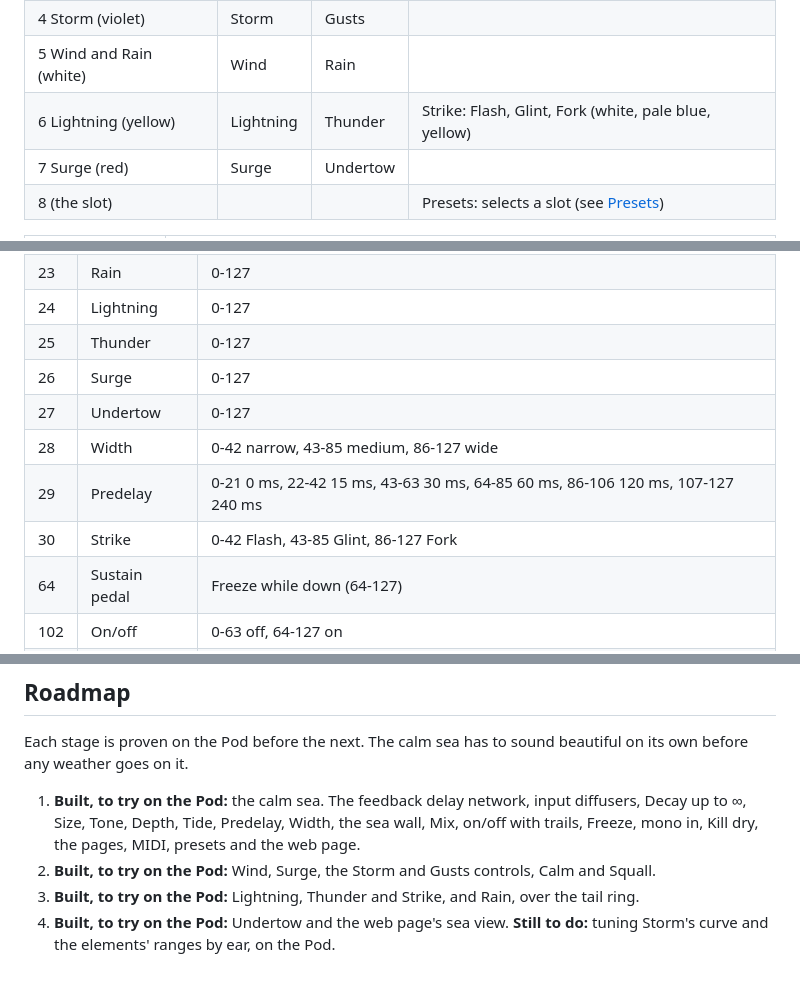
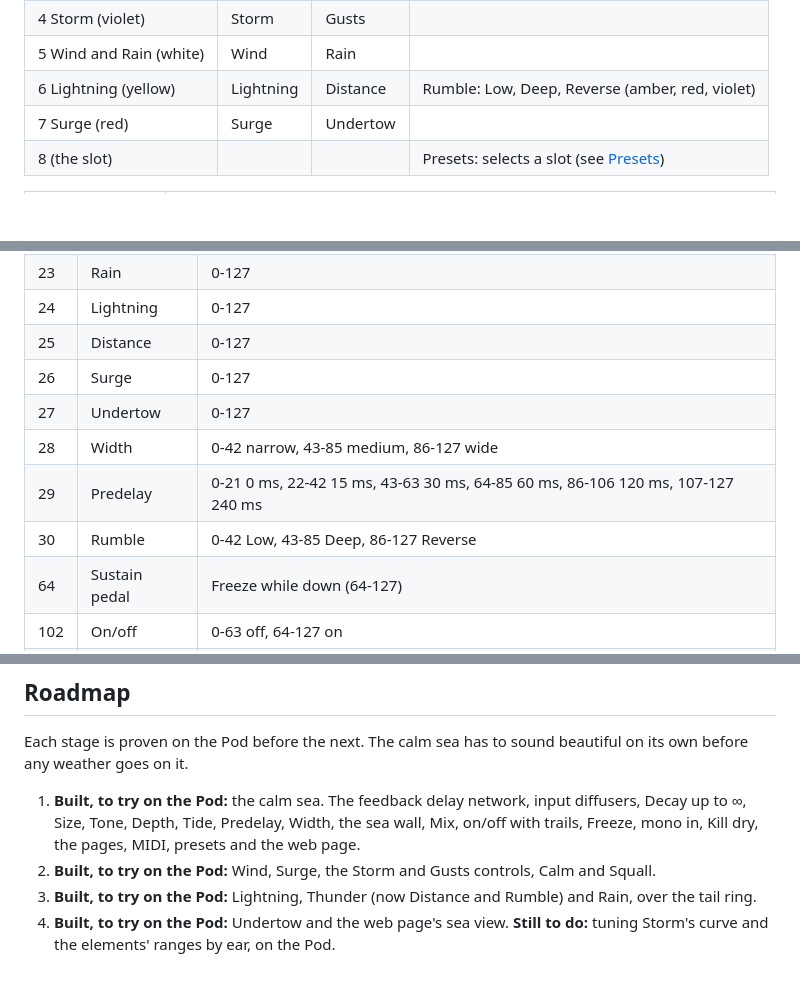
Before and after one commit to neilalbrock/daisy-pod, a Markdown page: apps/stormsea/README.md, 3 parts joined by grey strips. Rendered like a GitHub page; blank space fills up the shorter version.

```diff
--- a/apps/stormsea/README.md
+++ b/apps/stormsea/README.md
@@ -142,7 +142,7 @@ if it has one, and LED 2 flashes it for a second.
 | 3 Motion (green) | Depth | Tide | |
 | 4 Storm (violet) | Storm | Gusts | |
 | 5 Wind and Rain (white) | Wind | Rain | |
-| 6 Lightning (yellow) | Lightning | Thunder | Strike: Flash, Glint, Fork (white, pale blue, yellow) |
+| 6 Lightning (yellow) | Lightning | Distance | Rumble: Low, Deep, Reverse (amber, red, violet) |
 | 7 Surge (red) | Surge | Undertow | |
 | 8 (the slot) | | | Presets: selects a slot (see [Presets](#presets)) |
 
@@ -188,12 +188,12 @@ does nothing until you move it again.
 | 22 | Wind | 0-127 |
 | 23 | Rain | 0-127 |
 | 24 | Lightning | 0-127 |
-| 25 | Thunder | 0-127 |
+| 25 | Distance | 0-127 |
 | 26 | Surge | 0-127 |
 | 27 | Undertow | 0-127 |
 | 28 | Width | 0-42 narrow, 43-85 medium, 86-127 wide |
 | 29 | Predelay | 0-21 0 ms, 22-42 15 ms, 43-63 30 ms, 64-85 60 ms, 86-106 120 ms, 107-127 240 ms |
-| 30 | Strike | 0-42 Flash, 43-85 Glint, 86-127 Fork |
+| 30 | Rumble | 0-42 Low, 43-85 Deep, 86-127 Reverse |
 | 64 | Sustain pedal | Freeze while down (64-127) |
 | 102 | On/off | 0-63 off, 64-127 on |
 | 103 | Freeze | 0-63 off, 64-127 on |
@@ -318,8 +318,8 @@ beautiful on its own before any weather goes on it.
    the pages, MIDI, presets and the web page.
 2. **Built, to try on the Pod:** Wind, Surge, the Storm and Gusts
    controls, Calm and Squall.
-3. **Built, to try on the Pod:** Lightning, Thunder and Strike, and Rain,
-   over the tail ring.
+3. **Built, to try on the Pod:** Lightning, Thunder (now Distance and
+   Rumble) and Rain, over the tail ring.
 4. **Built, to try on the Pod:** Undertow and the web page's sea view.
    **Still to do:** tuning Storm's curve and the elements' ranges by ear,
    on the Pod.
```
Also changed, not shown: other parts of apps/stormsea/README.md (+26 -26 lines), CLAUDE.md (+1 -1 lines), screenshots/faceplate-stormsea.png, 8 other files.
